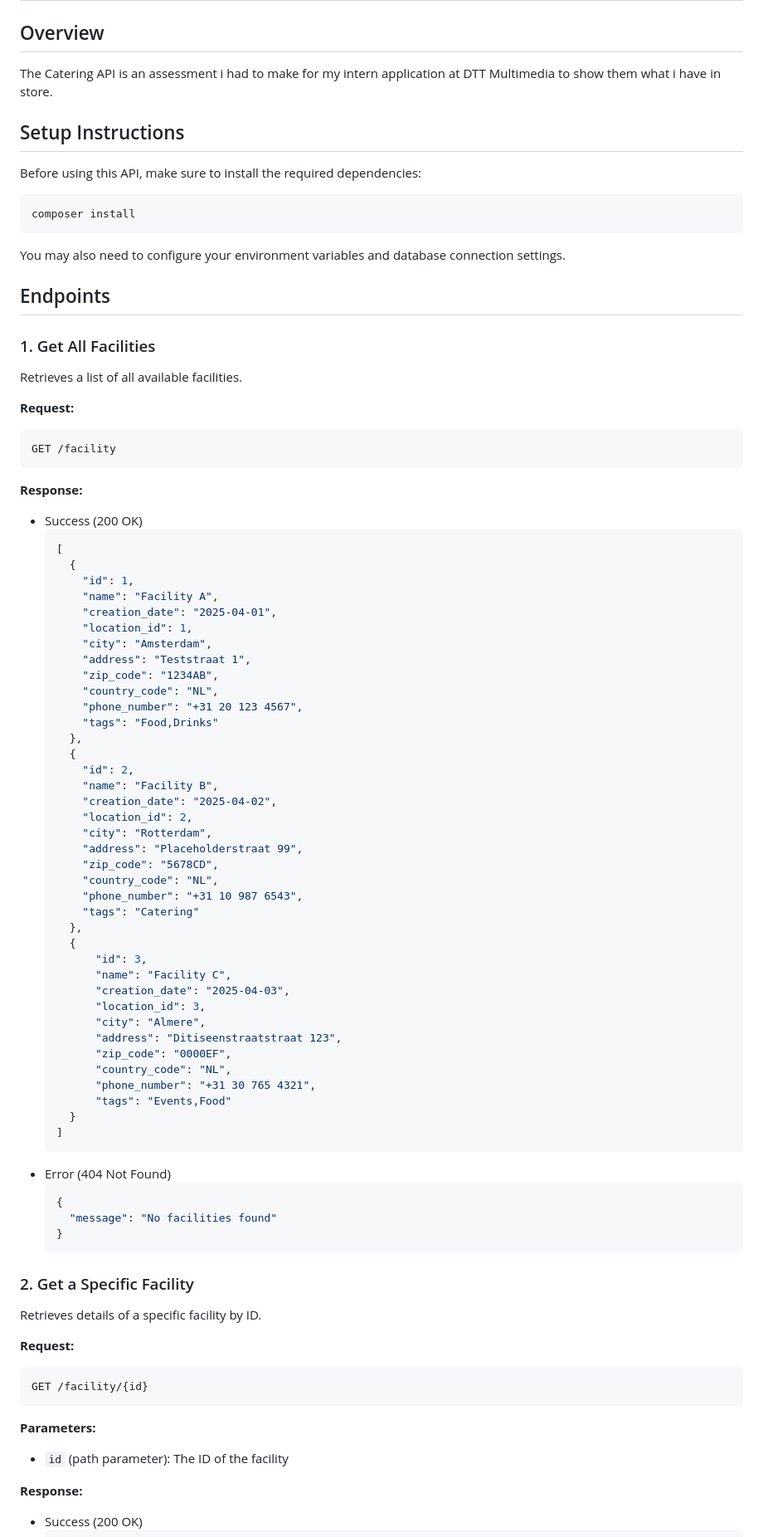
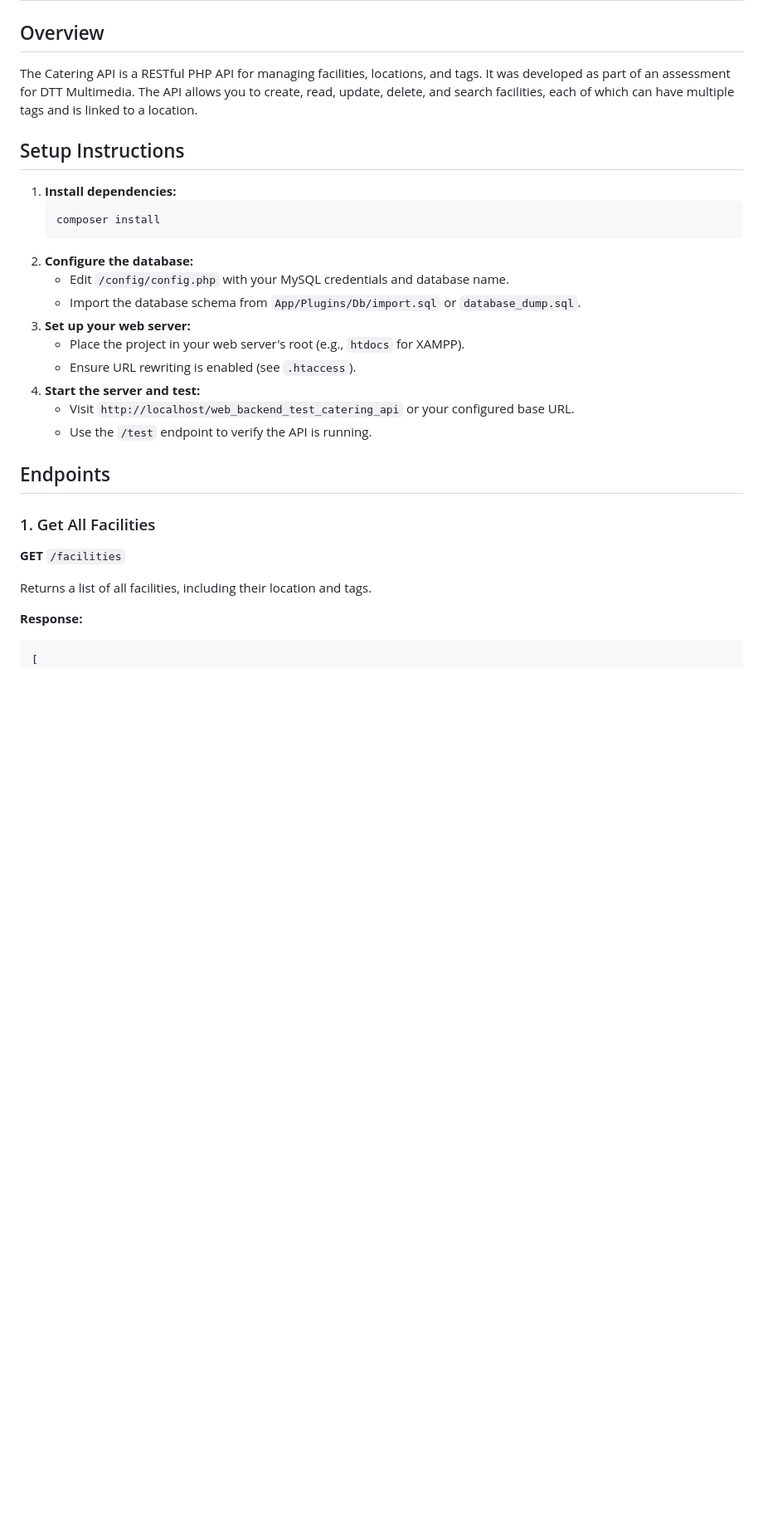
Before and after one commit to Snevver/Facility-api, a Markdown page: README.md, the part around one of its changes. Shown at 83% size. Rendered like a GitHub page; blank space fills up the shorter version.

````diff
--- a/README.md
+++ b/README.md
@@ -1,91 +1,34 @@
 # Catering API Documentation
 
 ## Overview
-The Catering API is an assessment i had to make for my intern application at DTT Multimedia to show them what i have in store.
+The Catering API is a RESTful PHP API for managing facilities, locations, and tags. It was developed as part of an assessment for DTT Multimedia. The API allows you to create, read, update, delete, and search facilities, each of which can have multiple tags and is linked to a location.
 
 ## Setup Instructions
 
-Before using this API, make sure to install the required dependencies:
-
-```bash
-composer install
-```
-
-You may also need to configure your environment variables and database connection settings.
+1. **Install dependencies:**
+   ```bash
+   composer install
+   ```
+2. **Configure the database:**
+   - Edit `/config/config.php` with your MySQL credentials and database name.
+   - Import the database schema from `App/Plugins/Db/import.sql` or `database_dump.sql`.
+3. **Set up your web server:**
+   - Place the project in your web server's root (e.g., `htdocs` for XAMPP).
+   - Ensure URL rewriting is enabled (see `.htaccess`).
+4. **Start the server and test:**
+   - Visit `http://localhost/web_backend_test_catering_api` or your configured base URL.
+   - Use the `/test` endpoint to verify the API is running.
 
 ## Endpoints
 
 ### 1. Get All Facilities
-Retrieves a list of all available facilities.
+**GET** `/facilities`
 
-**Request:**
-```
-GET /facility
-```
+Returns a list of all facilities, including their location and tags.
 
 **Response:**
-- Success (200 OK)
-  ```json
-  [
-    {
-      "id": 1,
-      "name": "Facility A",
-      "creation_date": "2025-04-01",
-      "location_id": 1,
-      "city": "Amsterdam",
-      "address": "Teststraat 1",
-      "zip_code": "1234AB",
-      "country_code": "NL",
-      "phone_number": "+31 20 123 4567",
-      "tags": "Food,Drinks"
-    },
-    {
-      "id": 2,
-      "name": "Facility B",
-      "creation_date": "2025-04-02",
-      "location_id": 2,
-      "city": "Rotterdam",
-      "address": "Placeholderstraat 99",
-      "zip_code": "5678CD",
-      "country_code": "NL",
-      "phone_number": "+31 10 987 6543",
-      "tags": "Catering"
-    },
-    {
-        "id": 3,
-        "name": "Facility C",
-        "creation_date": "2025-04-03",
-        "location_id": 3,
-        "city": "Almere",
-        "address": "Ditiseenstraatstraat 123",
-        "zip_code": "0000EF",
-        "country_code": "NL",
-        "phone_number": "+31 30 765 4321",
-        "tags": "Events,Food"
-    }
-  ]
-  ```
-- Error (404 Not Found)
-  ```json
-  {
-    "message": "No facilities found"
-  }
-  ```
-
-### 2. Get a Specific Facility
-Retrieves details of a specific facility by ID.
-
-**Request:**
-```
-GET /facility/{id}
-```
-
-**Parameters:**
-- `id` (path parameter): The ID of the facility
-
-**Response:**
-- Success (200 OK)
-  ```json
+```json
+[
   {
     "id": 1,
     "name": "Facility A",
````
Also changed, not shown: other parts of README.md (+60 -124 lines).
